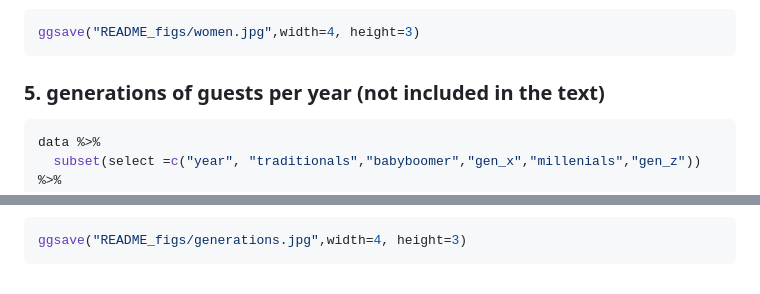
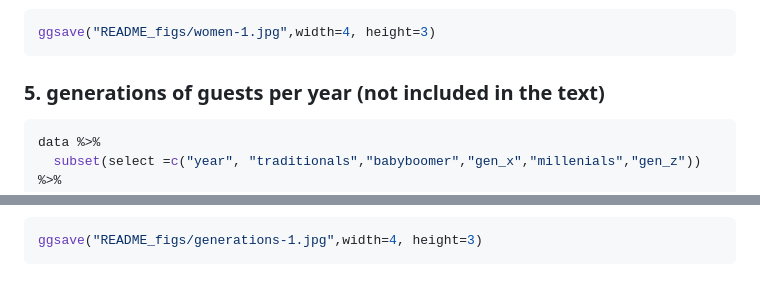
Before and after one commit to datengefluester/Neo-Magazin-Guests, a Markdown page: README.md, 2 parts joined by grey strips. GitHub-like rendering.

````diff
--- a/README.md
+++ b/README.md
@@ -143,7 +143,7 @@ ggplot(data, aes(x=year, y=women,group=1)) +
 ![](README_figs/women-1.png)<!-- -->
 
 ``` r
-ggsave("README_figs/women.jpg",width=4, height=3)
+ggsave("README_figs/women-1.jpg",width=4, height=3)
 ```
 
 ### 5\. generations of guests per year (not included in the text)
@@ -164,5 +164,5 @@ data %>%
 ![](README_figs/generations-1.png)<!-- -->
 
 ``` r
-ggsave("README_figs/generations.jpg",width=4, height=3)
+ggsave("README_figs/generations-1.jpg",width=4, height=3)
 ```
````
Also changed, not shown: other parts of README.md (+3 -3 lines), README_figs/age-1.jpg (added), README_figs/categories-1.jpg (added), README_figs/generations-1.jpg (added), README_figs/guests-1.jpg (added), README_figs/women-1.jpg (added), 1 other file.
